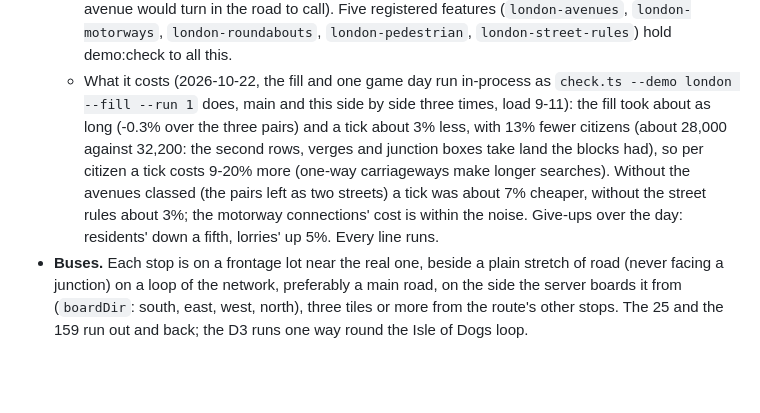
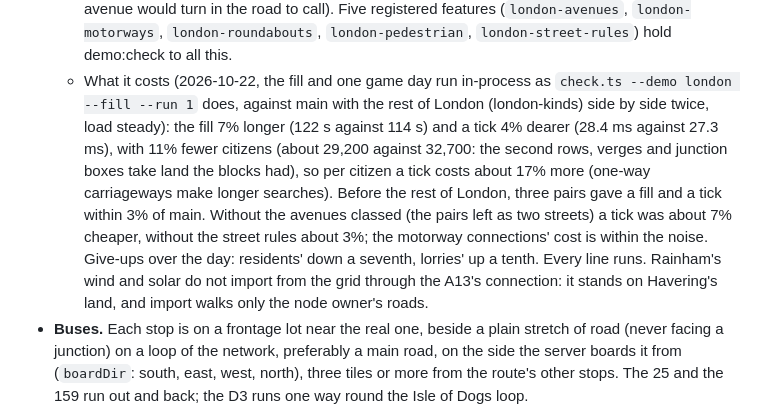
Before and after one commit to galbenyosef/civitas, a Markdown page: docs/demo.md, the part around the change. Drawn GitHub-style; blank space fills up the shorter version.

Commit message:
docs: London roads' cost against main with the rest of London, Rainham's grid import
Co-Authored-By: Claude Opus 5.5 <noreply@anthropic.com>
Claude-Session: https://claude.ai/code/session_01DAiSYqB77fZQst43L89oqa

```diff
--- a/docs/demo.md
+++ b/docs/demo.md
@@ -285,12 +285,14 @@ How the map is made:
     avenue would turn in the road to call). Five registered features (`london-avenues`, `london-motorways`,
     `london-roundabouts`, `london-pedestrian`, `london-street-rules`) hold demo:check to all this.
   - What it costs (2026-10-22, the fill and one game day run in-process as `check.ts --demo london --fill --run 1`
-    does, main and this side by side three times, load 9-11): the fill took about as long (-0.3% over the three
-    pairs) and a tick about 3% less, with 13% fewer citizens (about 28,000 against 32,200: the second rows, verges and
-    junction boxes take land the blocks had), so per citizen a tick costs 9-20% more (one-way carriageways make longer
-    searches). Without the avenues classed (the pairs left as two streets) a tick was about 7% cheaper, without the
-    street rules about 3%; the motorway connections' cost is within the noise. Give-ups over the day: residents' down a
-    fifth, lorries' up 5%. Every line runs.
+    does, against main with the rest of London (london-kinds) side by side twice, load steady): the fill 7% longer
+    (122 s against 114 s) and a tick 4% dearer (28.4 ms against 27.3 ms), with 11% fewer citizens (about 29,200
+    against 32,700: the second rows, verges and junction boxes take land the blocks had), so per citizen a tick costs
+    about 17% more (one-way carriageways make longer searches). Before the rest of London, three pairs gave a fill and
+    a tick within 3% of main. Without the avenues classed (the pairs left as two streets) a tick was about 7% cheaper,
+    without the street rules about 3%; the motorway connections' cost is within the noise. Give-ups over the day:
+    residents' down a seventh, lorries' up a tenth. Every line runs. Rainham's wind and solar do not import from the
+    grid through the A13's connection: it stands on Havering's land, and import walks only the node owner's roads.
 - **Buses.** Each stop is on a frontage lot near the real one, beside a plain stretch of road (never facing a junction)
   on a loop of the network, preferably a main road, on the side the server boards it from (`boardDir`: south, east,
   west, north), three tiles or more from the route's other stops. The 25 and the 159 run out and back; the D3 runs one
```
